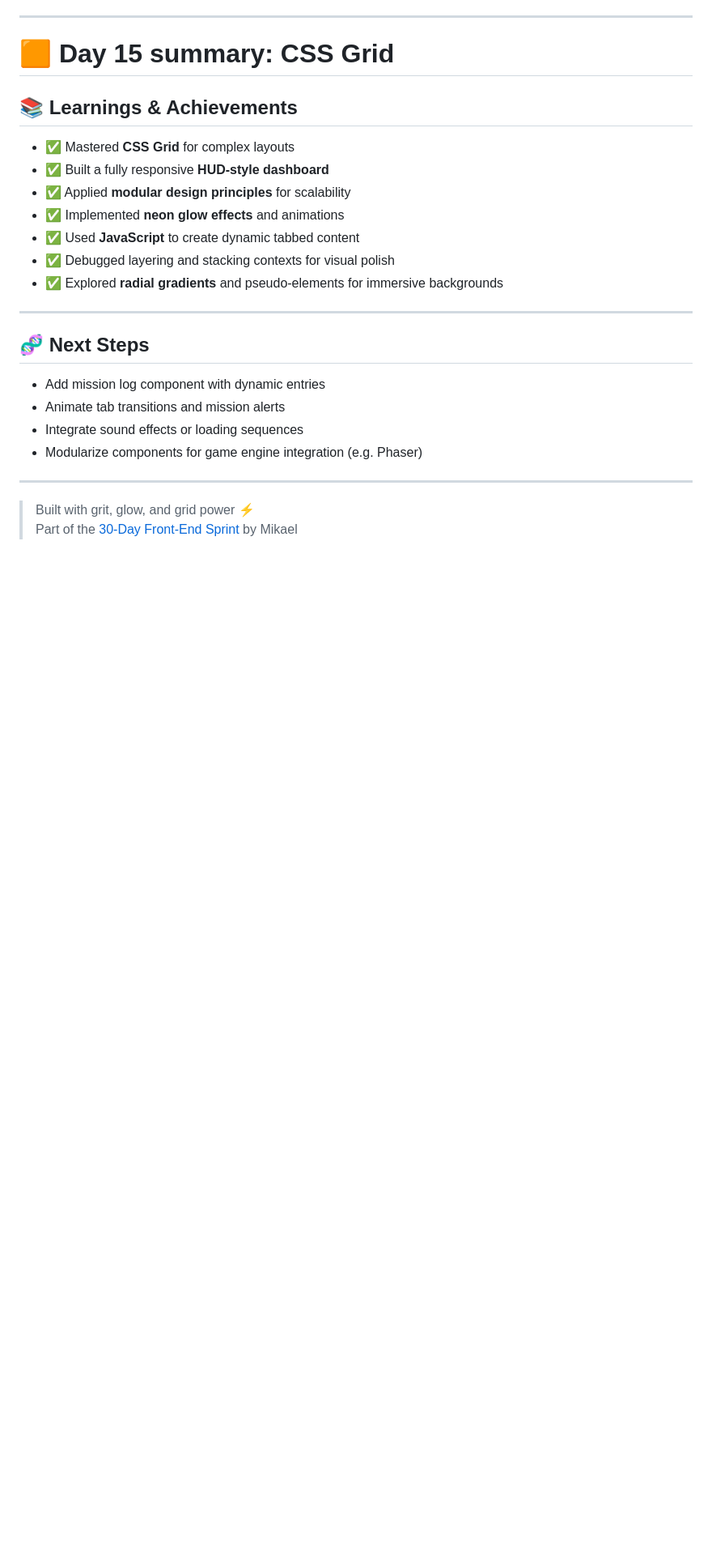
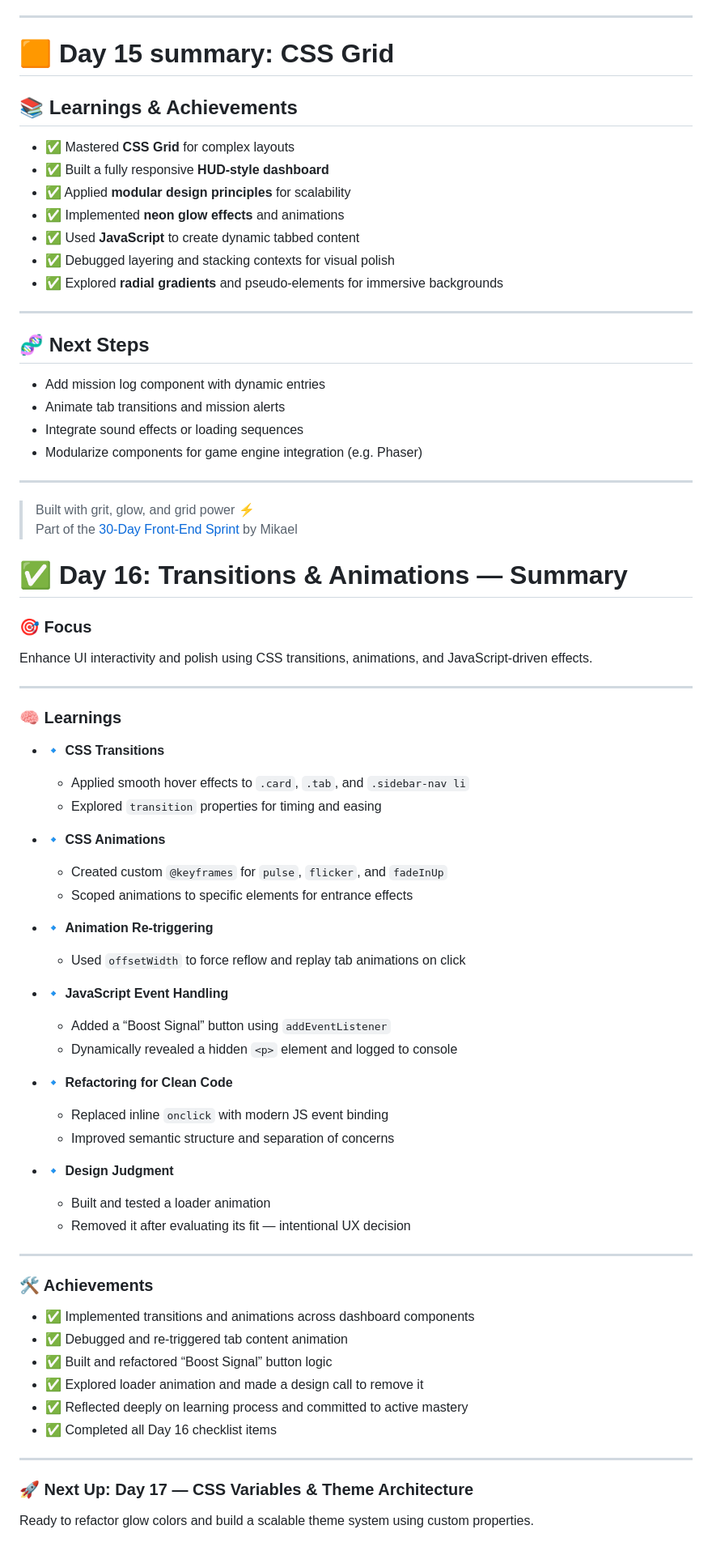
Before and after one commit to mikaelgartner/30-day-sprint, a Markdown page: README.md, the part around the change. Shown: that part at 81% size. GitHub-like rendering; blank space fills up the shorter version.

```diff
--- a/README.md
+++ b/README.md
@@ -426,3 +426,52 @@ This module is now game-ready and could evolve into:
 
 > Built with grit, glow, and grid power ⚡
 > Part of the [30-Day Front-End Sprint](#) by Mikael
+
+# ✅ Day 16: Transitions & Animations — Summary
+
+### 🎯 Focus
+Enhance UI interactivity and polish using CSS transitions, animations, and JavaScript-driven effects.
+
+---
+
+### 🧠 Learnings
+
+- 🔹 **CSS Transitions**
+  - Applied smooth hover effects to `.card`, `.tab`, and `.sidebar-nav li`
+  - Explored `transition` properties for timing and easing
+
+- 🔹 **CSS Animations**
+  - Created custom `@keyframes` for `pulse`, `flicker`, and `fadeInUp`
+  - Scoped animations to specific elements for entrance effects
+
+- 🔹 **Animation Re-triggering**
+  - Used `offsetWidth` to force reflow and replay tab animations on click
+
+- 🔹 **JavaScript Event Handling**
+  - Added a “Boost Signal” button using `addEventListener`
+  - Dynamically revealed a hidden `<p>` element and logged to console
+
+- 🔹 **Refactoring for Clean Code**
+  - Replaced inline `onclick` with modern JS event binding
+  - Improved semantic structure and separation of concerns
+
+- 🔹 **Design Judgment**
+  - Built and tested a loader animation
+  - Removed it after evaluating its fit — intentional UX decision
+
+---
+
+### 🛠️ Achievements
+
+- ✅ Implemented transitions and animations across dashboard components
+- ✅ Debugged and re-triggered tab content animation
+- ✅ Built and refactored “Boost Signal” button logic
+- ✅ Explored loader animation and made a design call to remove it
+- ✅ Reflected deeply on learning process and committed to active mastery
+- ✅ Completed all Day 16 checklist items
+
+---
+
+### 🚀 Next Up: Day 17 — CSS Variables & Theme Architecture
+
+Ready to refactor glow colors and build a scalable theme system using custom properties.
```
